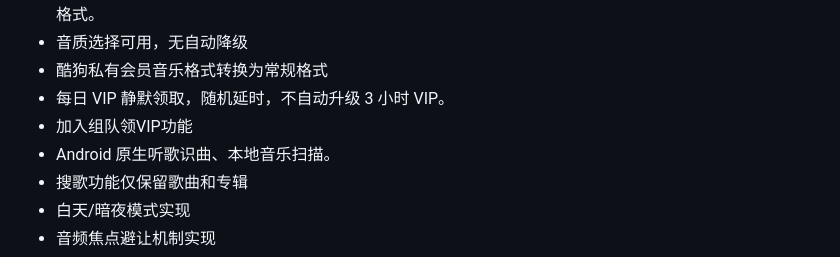
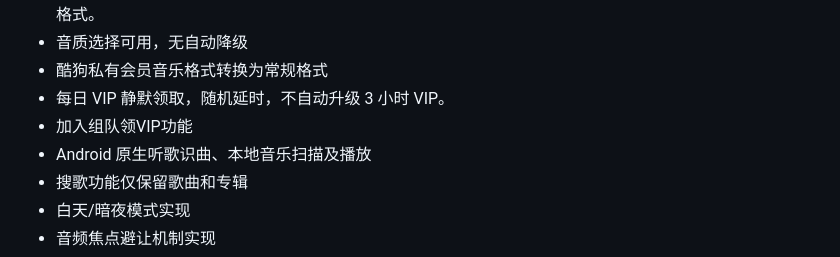
Before and after one commit to BaiLai7513/MoeKoeMusic-Mobile-Enhanced, a Markdown page: README.md, the part around the change. Rendered like a GitHub page.

Commit message:
Update README with improved Android music features

```diff
--- a/README.md
+++ b/README.md
@@ -13,7 +13,7 @@
 - 酷狗私有会员音乐格式转换为常规格式
 - 每日 VIP 静默领取，随机延时，不自动升级 3 小时 VIP。
 - 加入组队领VIP功能
-- Android 原生听歌识曲、本地音乐扫描。
+- Android 原生听歌识曲、本地音乐扫描及播放
 - 搜歌功能仅保留歌曲和专辑
 - 白天/暗夜模式实现
 - 音频焦点避让机制实现
```
